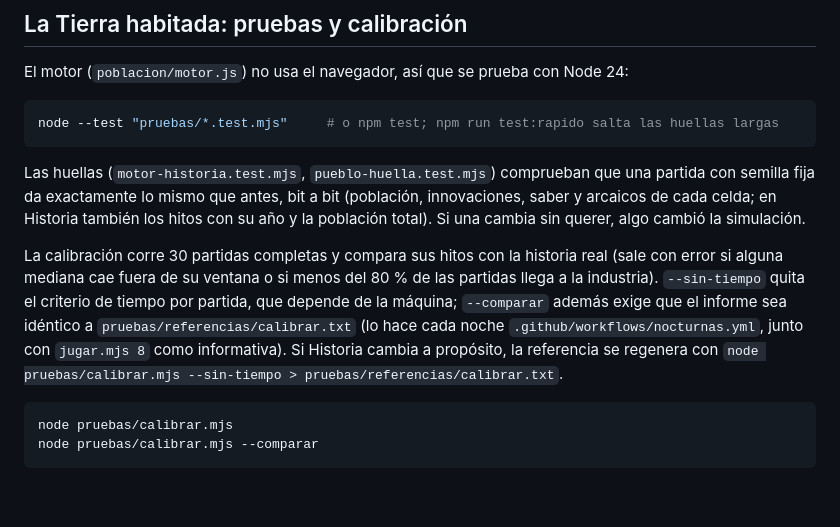
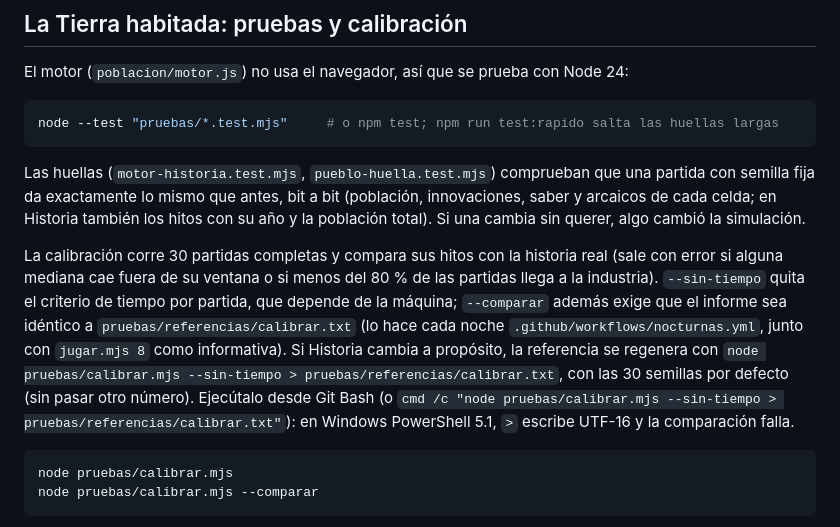
Before and after one commit to johansan99-js/bitacora-orbital, a Markdown page: README.md, the part around the change. Drawn GitHub-style; blank space fills up the shorter version.

Commit message:
README: regenerar calibrar.txt desde Git Bash y con las 30 semillas por defecto
En Windows PowerShell 5.1, > escribe UTF-16 y la referencia deja de compararse;
se indica usar Git Bash o cmd /c, y no pasar otro número de semillas.

Co-Authored-By: Claude Opus 5.5 <noreply@anthropic.com>

````diff
--- a/README.md
+++ b/README.md
@@ -67,7 +67,7 @@ node --test "pruebas/*.test.mjs"     # o npm test; npm run test:rapido salta las
 
 Las huellas (`motor-historia.test.mjs`, `pueblo-huella.test.mjs`) comprueban que una partida con semilla fija da exactamente lo mismo que antes, bit a bit (población, innovaciones, saber y arcaicos de cada celda; en Historia también los hitos con su año y la población total). Si una cambia sin querer, algo cambió la simulación.
 
-La calibración corre 30 partidas completas y compara sus hitos con la historia real (sale con error si alguna mediana cae fuera de su ventana o si menos del 80 % de las partidas llega a la industria). `--sin-tiempo` quita el criterio de tiempo por partida, que depende de la máquina; `--comparar` además exige que el informe sea idéntico a `pruebas/referencias/calibrar.txt` (lo hace cada noche `.github/workflows/nocturnas.yml`, junto con `jugar.mjs 8` como informativa). Si Historia cambia a propósito, la referencia se regenera con `node pruebas/calibrar.mjs --sin-tiempo > pruebas/referencias/calibrar.txt`.
+La calibración corre 30 partidas completas y compara sus hitos con la historia real (sale con error si alguna mediana cae fuera de su ventana o si menos del 80 % de las partidas llega a la industria). `--sin-tiempo` quita el criterio de tiempo por partida, que depende de la máquina; `--comparar` además exige que el informe sea idéntico a `pruebas/referencias/calibrar.txt` (lo hace cada noche `.github/workflows/nocturnas.yml`, junto con `jugar.mjs 8` como informativa). Si Historia cambia a propósito, la referencia se regenera con `node pruebas/calibrar.mjs --sin-tiempo > pruebas/referencias/calibrar.txt`, con las 30 semillas por defecto (sin pasar otro número). Ejecútalo desde Git Bash (o `cmd /c "node pruebas/calibrar.mjs --sin-tiempo > pruebas/referencias/calibrar.txt"`): en Windows PowerShell 5.1, `>` escribe UTF-16 y la comparación falla.
 
 ```bash
 node pruebas/calibrar.mjs
````
